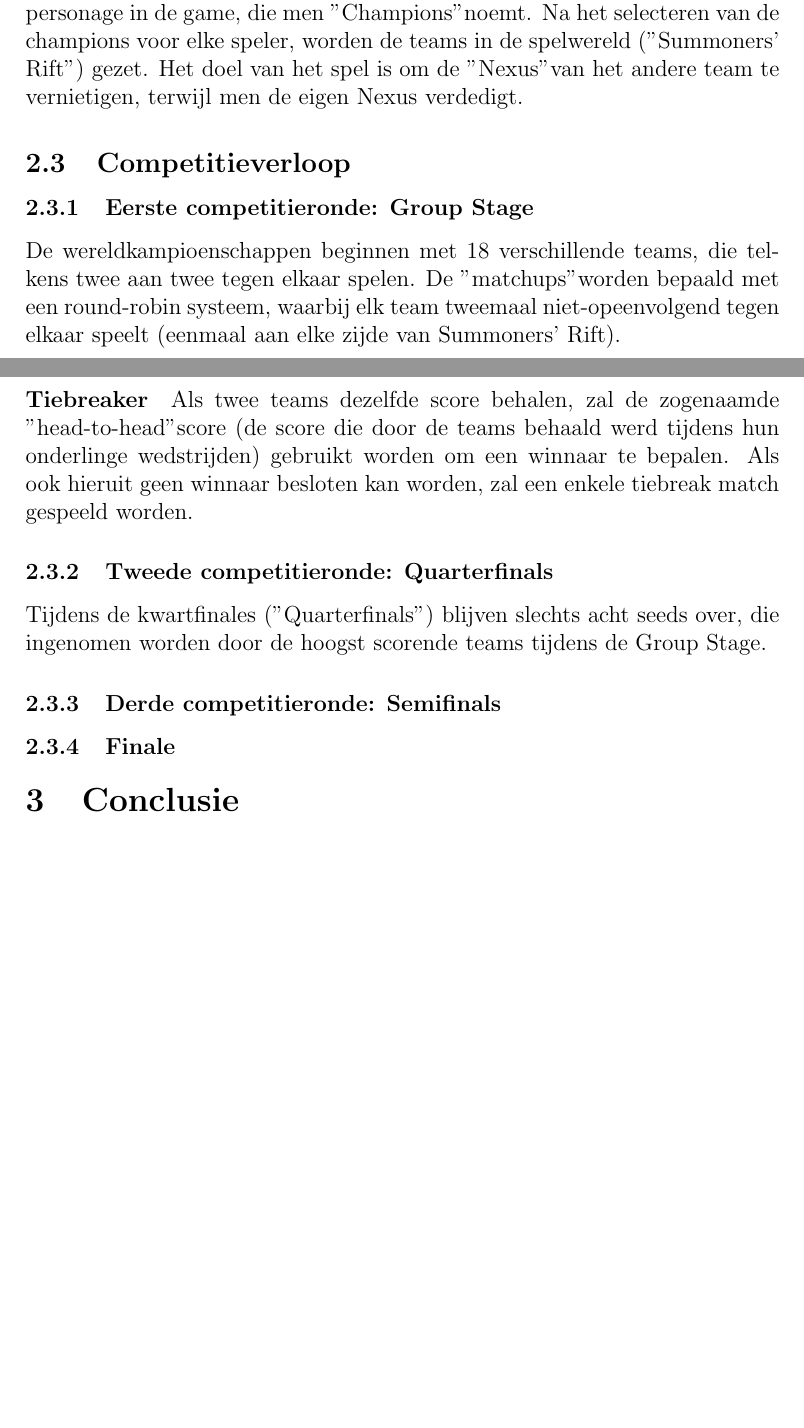
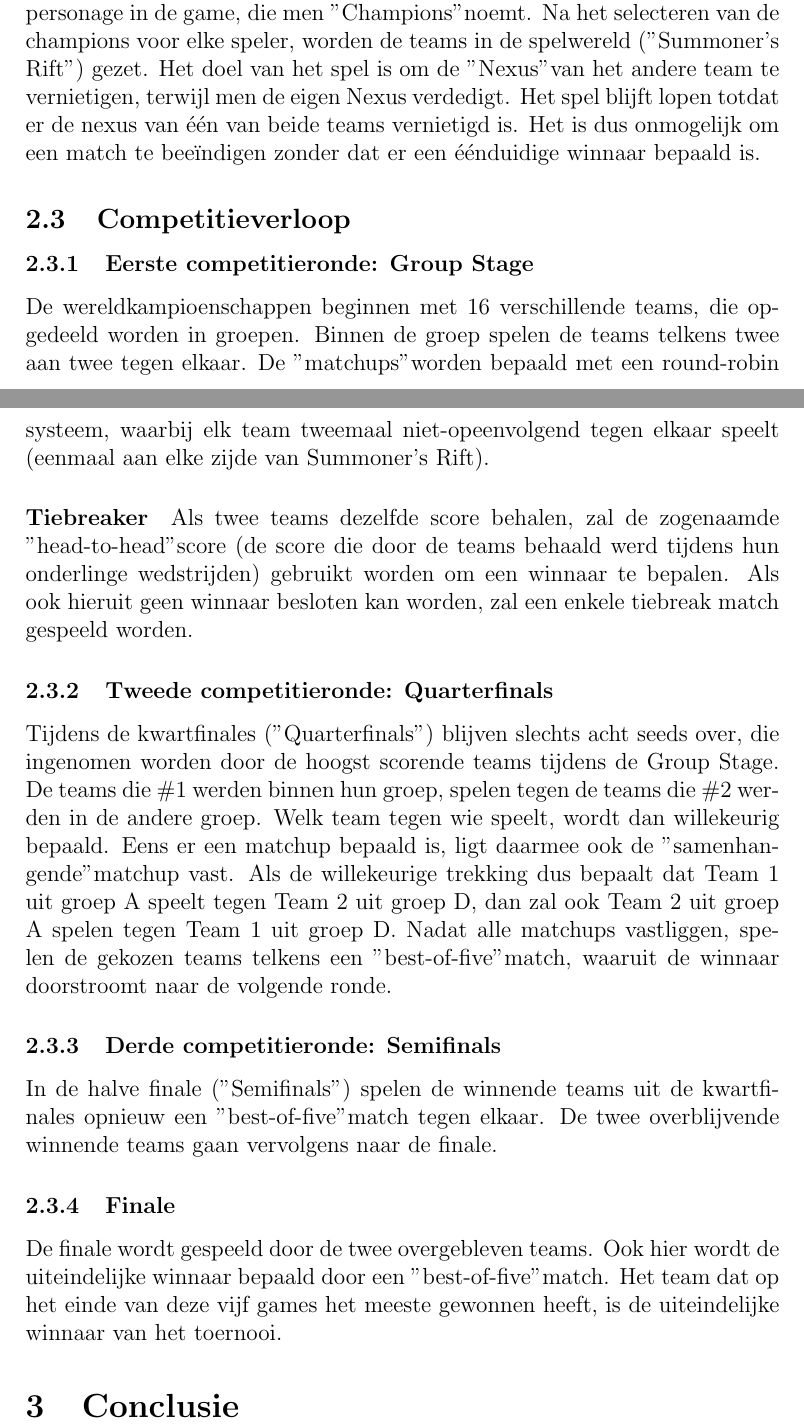
Before and after one commit to MidasLamb/RequirementsEngineering, a LaTeX document (Verslag.tex): two parts of pages 3 and 4 of 4, joined at a grey line, cut so that both start at the same text, the shorter picture padded with empty space. Compiled offline with pdfLaTeX.

Commit message:
Eerste volledige versie tekst, moet nog gereviewed worden

```diff
--- a/Verslag.tex
+++ b/Verslag.tex
@@ -19,15 +19,17 @@
 		\subsection{Plaatsingsmatches}
 			Teams plaatsen zich voor de competitie door middel van plaatsingswedstrijden die vroeger in het seizoen plaatsvinden. Voor elke regio (West-Europa, Noord-Amerika, Korea,\dots) worden een aantal "Seeds" vrijgehouden, die worden ingevuld door de beste ploegen van die regionale competities. De absolute topploegen van de wereld, zoals winnaars van eerdere jaren, kunnen via een "wildcard" rechtstreeks uitgenodigd worden voor deelname door het organisatorisch comité.
 		\subsection{Wedstrijdverloop}
-			Elke wedstrijd van het spel League of Legends ("LoL") wordt gespeeld door twee teams van elk vijf spelers. De teamleden besturen elk een individueel personage in de game, die men "Champions" noemt. Na het selecteren van de champions voor elke speler, worden de teams in de spelwereld ("Summoners' Rift") gezet. Het doel van het spel is om de "Nexus" van het andere team te vernietigen, terwijl men de eigen Nexus verdedigt.
+			Elke wedstrijd van het spel League of Legends ("LoL") wordt gespeeld door twee teams van elk vijf spelers. De teamleden besturen elk een individueel personage in de game, die men "Champions" noemt. Na het selecteren van de champions voor elke speler, worden de teams in de spelwereld ("Summoner's Rift") gezet. Het doel van het spel is om de "Nexus" van het andere team te vernietigen, terwijl men de eigen Nexus verdedigt. Het spel blijft lopen totdat er de nexus van één van beide teams vernietigd is. Het is dus onmogelijk om een match te beeïndigen zonder dat er een éénduidige winnaar bepaald is.
 		\subsection{Competitieverloop}
 			\subsubsection{Eerste competitieronde: Group Stage}
-				De wereldkampioenschappen beginnen met 18 verschillende teams, die telkens twee aan twee tegen elkaar spelen. De "matchups" worden bepaald met een round-robin systeem, waarbij elk team tweemaal niet-opeenvolgend tegen elkaar speelt (eenmaal aan elke zijde van Summoners' Rift).
+				De wereldkampioenschappen beginnen met 16 verschillende teams, die opgedeeld worden in groepen. Binnen de groep spelen de teams telkens twee aan twee tegen elkaar. De "matchups" worden bepaald met een round-robin systeem, waarbij elk team tweemaal niet-opeenvolgend tegen elkaar speelt (eenmaal aan elke zijde van Summoner's Rift).
 				\paragraph{Tiebreaker}
 				Als twee teams dezelfde score behalen, zal de zogenaamde "head-to-head" score (de score die door de teams behaald werd tijdens hun onderlinge wedstrijden) gebruikt worden om een winnaar te bepalen. Als ook hieruit geen winnaar besloten kan worden, zal een enkele tiebreak match gespeeld worden.
 			\subsubsection{Tweede competitieronde: Quarterfinals}
-				Tijdens de kwartfinales ("Quarterfinals") blijven slechts acht seeds over, die ingenomen worden door de hoogst scorende teams tijdens de Group Stage.
+				Tijdens de kwartfinales ("Quarterfinals") blijven slechts acht seeds over, die ingenomen worden door de hoogst scorende teams tijdens de Group Stage. De teams die \#1 werden binnen hun groep, spelen tegen de teams die \#2 werden in de andere groep. Welk team tegen wie speelt, wordt dan willekeurig bepaald. Eens er een matchup bepaald is, ligt daarmee ook de "samenhangende" matchup vast. Als de willekeurige trekking dus bepaalt dat Team 1 uit groep A speelt tegen Team 2 uit groep D, dan zal ook Team 2 uit groep A spelen tegen Team 1 uit groep D. Nadat alle matchups vastliggen, spelen de gekozen teams telkens een "best-of-five" match, waaruit de winnaar doorstroomt naar de volgende ronde.
 			\subsubsection{Derde competitieronde: Semifinals}
+				In de halve finale ("Semifinals") spelen de winnende teams uit de kwartfinales opnieuw een "best-of-five" match tegen elkaar. De twee overblijvende winnende teams gaan vervolgens naar de finale.
 			\subsubsection{Finale}
+				De finale wordt gespeeld door de twee overgebleven teams. Ook hier wordt de uiteindelijke winnaar bepaald door een "best-of-five" match. Het team dat op het einde van deze vijf games het meeste gewonnen heeft, is de uiteindelijke winnaar van het toernooi.
 	\section{Conclusie}
 \end{document}
```
Also changed, not shown: Verslag.pdf.
